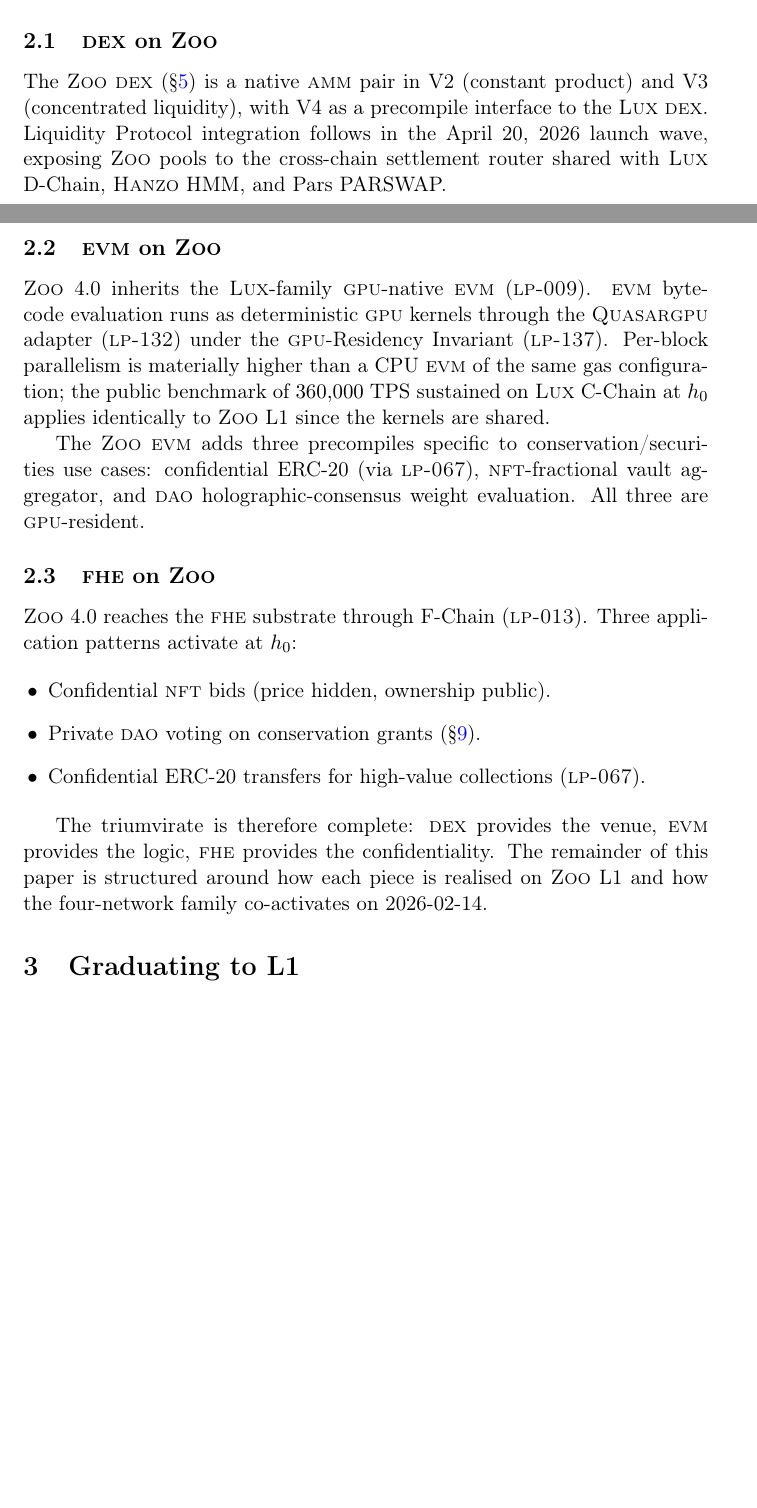
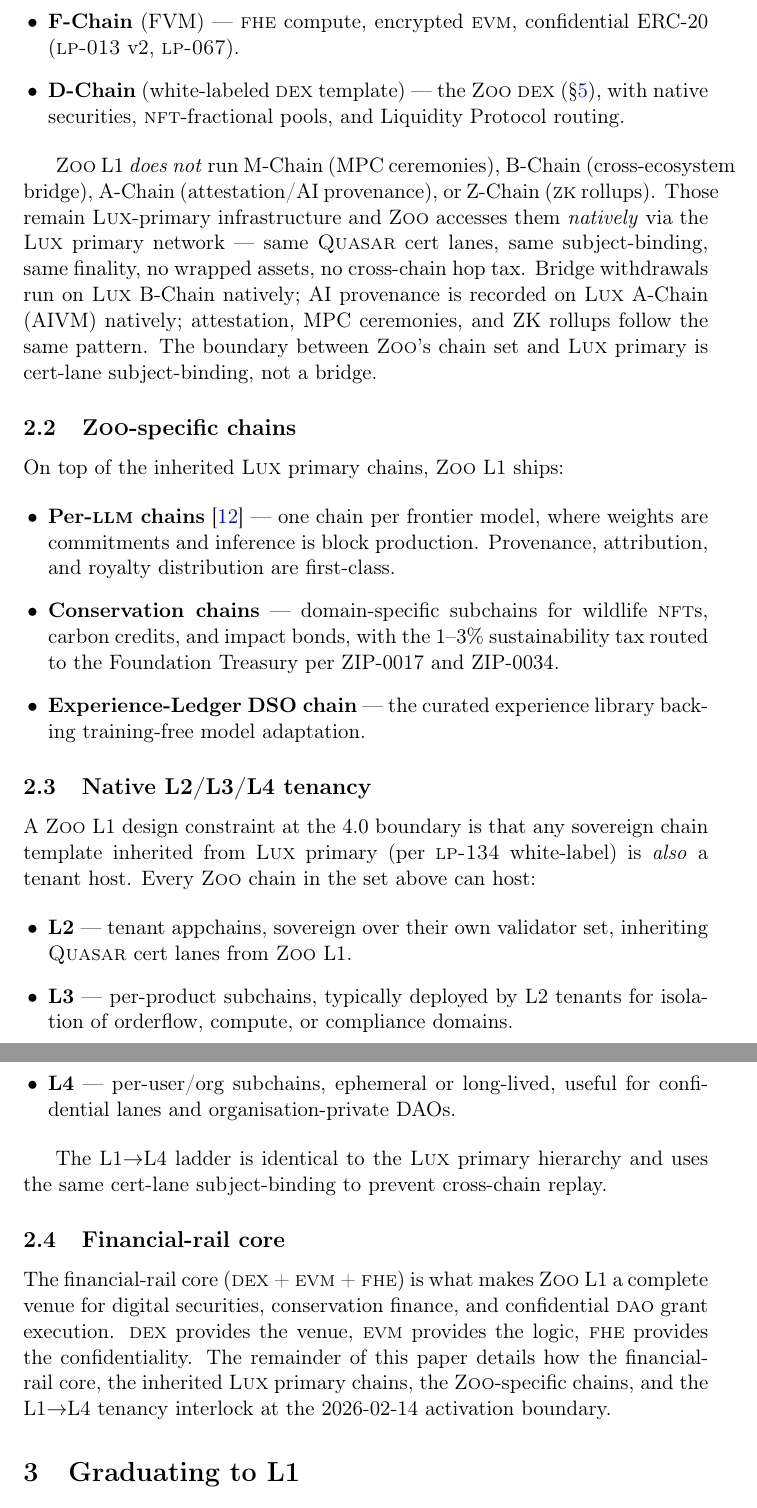
Before and after one commit to zooai/papers, a LaTeX paper (zoo-4-0-launch/zoo-4-0-launch.tex, which reads zoo-4-0-launch/sections/01a-triumvirate.tex): two parts of pages 5 and 6 of 28 before the commit and two parts of pages 6 and 7 of 29 after it, joined at a grey line, cut at the place of the change, the shorter picture padded with empty space. Compiled offline with pdfLaTeX; a LaTeX package or settings file that is missing is left out.

Commit message:
zoo: chain-set framing (not triumvirate), Antje on BitDelta-using zip-002

```diff
--- a/zoo-4-0-launch/sections/01a-triumvirate.tex
+++ b/zoo-4-0-launch/sections/01a-triumvirate.tex
@@ -12,37 +11,7 @@ wildlife \NFT{}s, and \DAO{}-governed funding.
 
-\subsection{\DEX{} on \Zoo{}}
+\subsection{Inherited \Lux{} primary chains}
 
-The \Zoo{} \DEX{} (\S\ref{sec:zoo-dex}) is a native \AMM{} pair in V2
-(constant product) and V3 (concentrated liquidity), with V4 as a
-precompile interface to the \Lux{} \DEX{}. Liquidity Protocol
-integration follows in the April 20, 2026 launch wave, exposing
-\Zoo{} pools to the cross-chain settlement router shared with \Lux{}
-D-Chain, \Hanzo{} HMM, and Pars PARSWAP.
-
-\subsection{\textsc{evm} on \Zoo{}}
-
-\Zoo{} 4.0 inherits the \Lux{}-family \GPU{}-native \textsc{evm}
-(\textsc{lp-009}). \textsc{evm} bytecode evaluation runs as
-deterministic \GPU{} kernels through the \QuasarGPU{} adapter
-(\textsc{lp-132}) under the \GPU{}-Residency Invariant
-(\textsc{lp-137}). Per-block parallelism is materially higher than a
-CPU \textsc{evm} of the same gas configuration; the public benchmark
-of $360{,}000$ TPS sustained on \Lux{} C-Chain at $h_0$ applies
-identically to \Zoo{} L1 since the kernels are shared.
-
-The \Zoo{} \textsc{evm} adds three precompiles specific to
-conservation/securities use cases: confidential ERC-20 (via
-\textsc{lp-067}), \NFT{}-fractional vault aggregator, and \DAO{}
-holographic-consensus weight evaluation. All three are \GPU{}-resident.
-
-\subsection{\FHE{} on \Zoo{}}
-
-\Zoo{} 4.0 reaches the \FHE{} substrate through F-Chain
-(\textsc{lp-013}). Three application patterns activate at $h_0$:
+\Zoo{} 4.0 enables every \Lux{} primary chain except those reserved for
+the parent network's cross-cutting infrastructure:
 
 \begin{itemize}[leftmargin=1.2em]
-  \item Confidential \NFT{} bids (price hidden, ownership public).
-  \item Private \DAO{} voting on conservation grants
-        (\S\ref{sec:privacy}).
-  \item Confidential ERC-20 transfers for high-value collections
-        (\textsc{lp-067}).
@@ -49,7 +24,70 @@ holographic-consensus weight evaluation. All three are \GPU{}-resident.
+  \item \textbf{F-Chain} (FVM) --- \FHE{} compute, encrypted
+        \textsc{evm}, confidential ERC-20 (\textsc{lp-013} v2,
+        \textsc{lp-067}).
+  \item \textbf{D-Chain} (white-labeled \DEX{} template) --- the \Zoo{}
+        \DEX{} (\S\ref{sec:zoo-dex}), with native securities,
+        \NFT{}-fractional pools, and Liquidity Protocol routing.
 \end{itemize}
 
-The triumvirate is therefore complete: \DEX{} provides the venue,
-\textsc{evm} provides the logic, \FHE{} provides the confidentiality.
-The remainder of this paper is structured around how each piece is
-realised on \Zoo{} L1 and how the four-network family co-activates on
-2026-02-14.
+\Zoo{} L1 \emph{does not} run M-Chain (MPC ceremonies), B-Chain
+(cross-ecosystem bridge), A-Chain (attestation/AI provenance), or
+Z-Chain (\textsc{zk} rollups). Those remain \Lux{}-primary
+infrastructure and \Zoo{} accesses them \emph{natively} via the
+\Lux{} primary network --- same \Quasar{} cert lanes, same
+subject-binding, same finality, no wrapped assets, no cross-chain
+hop tax. Bridge withdrawals run on \Lux{} B-Chain natively; AI
+provenance is recorded on \Lux{} A-Chain (AIVM) natively;
+attestation, MPC ceremonies, and ZK rollups follow the same
+pattern. The boundary between \Zoo{}'s chain set and \Lux{} primary
+is cert-lane subject-binding, not a bridge.
+
+\subsection{\Zoo{}-specific chains}
+
+On top of the inherited \Lux{} primary chains, \Zoo{} L1 ships:
+
+\begin{itemize}[leftmargin=1.2em]
+  \item \textbf{Per-\LLM{} chains}~\cite{zoo-per-llm-chains} --- one
+        chain per frontier model, where weights are commitments and
+        inference is block production. Provenance, attribution, and
+        royalty distribution are first-class.
+  \item \textbf{Conservation chains} --- domain-specific subchains
+        for wildlife \NFT{}s, carbon credits, and impact bonds, with
+        the 1--3\% sustainability tax routed to the Foundation
+        Treasury per ZIP-0017 and ZIP-0034.
+  \item \textbf{Experience-Ledger DSO chain} --- the curated
+        experience library backing training-free model adaptation.
+\end{itemize}
+
+\subsection{Native L2/L3/L4 tenancy}
+\label{sec:zoo-tenancy}
+
+A \Zoo{} L1 design constraint at the 4.0 boundary is that any
+sovereign chain template inherited from \Lux{} primary (per
+\textsc{lp-134} white-label) is \emph{also} a tenant host. Every
+\Zoo{} chain in the set above can host:
+
+\begin{itemize}[leftmargin=1.2em]
+  \item \textbf{L2} --- tenant appchains, sovereign over their own
+        validator set, inheriting \Quasar{} cert lanes from \Zoo{} L1.
+  \item \textbf{L3} --- per-product subchains, typically deployed by
+        L2 tenants for isolation of orderflow, compute, or
+        compliance domains.
+  \item \textbf{L4} --- per-user/org subchains, ephemeral or
+        long-lived, useful for confidential lanes and
+        organisation-private DAOs.
+\end{itemize}
+
+The L1$\rightarrow$L4 ladder is identical to the \Lux{} primary
+hierarchy and uses the same cert-lane subject-binding to prevent
+cross-chain replay.
+
+\subsection{Financial-rail core}
+
+The financial-rail core (\DEX{} + \textsc{evm} + \FHE{}) is what makes
+\Zoo{} L1 a complete venue for digital securities, conservation
+finance, and confidential \DAO{} grant execution. \DEX{} provides the
+venue, \textsc{evm} provides the logic, \FHE{} provides the
+confidentiality. The remainder of this paper details how the
+financial-rail core, the inherited \Lux{} primary chains, the
+\Zoo{}-specific chains, and the L1$\rightarrow$L4 tenancy interlock at
+the 2026-02-14 activation boundary.
```
Also changed, not shown: zip-002-zen-reranker/zip-002-zen-reranker.tex (+2 -2 lines), zoo-4-0-launch/sections/01a-triumvirate.tex (25 more changed lines).
